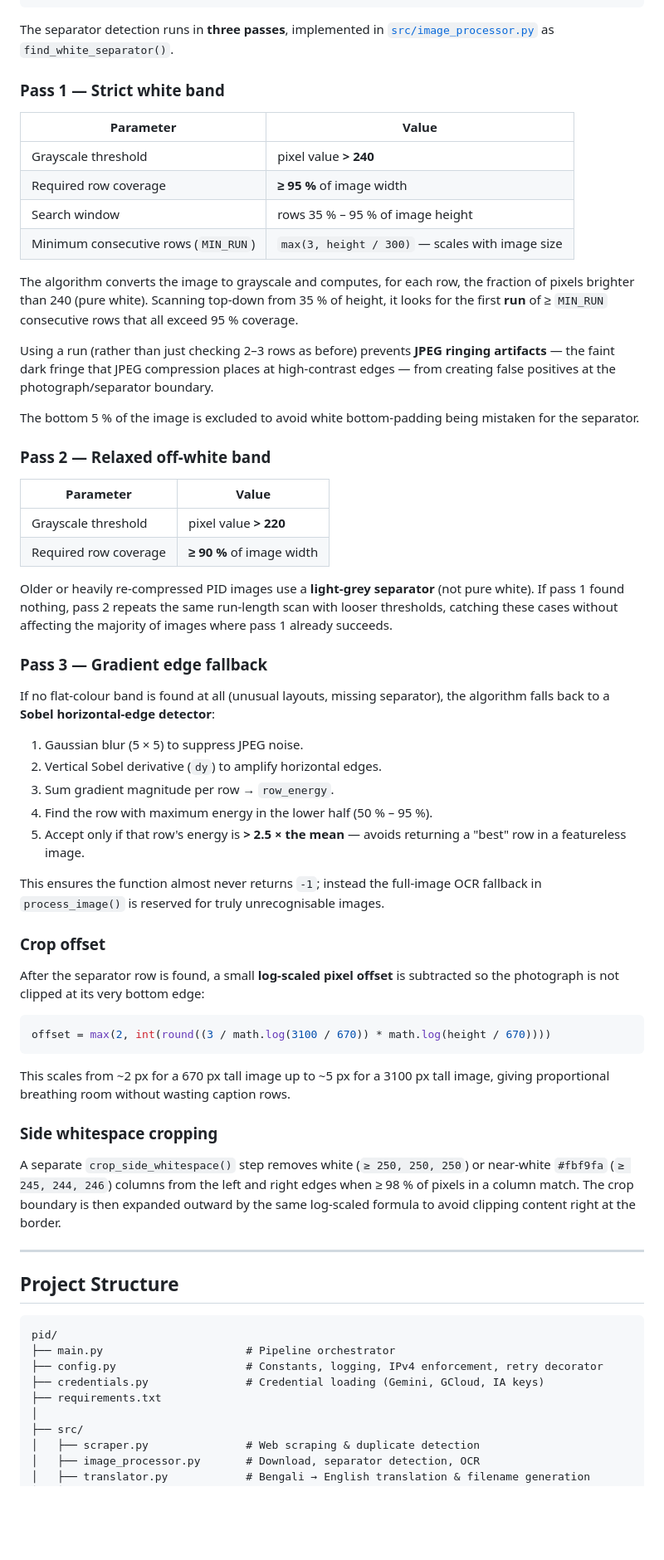
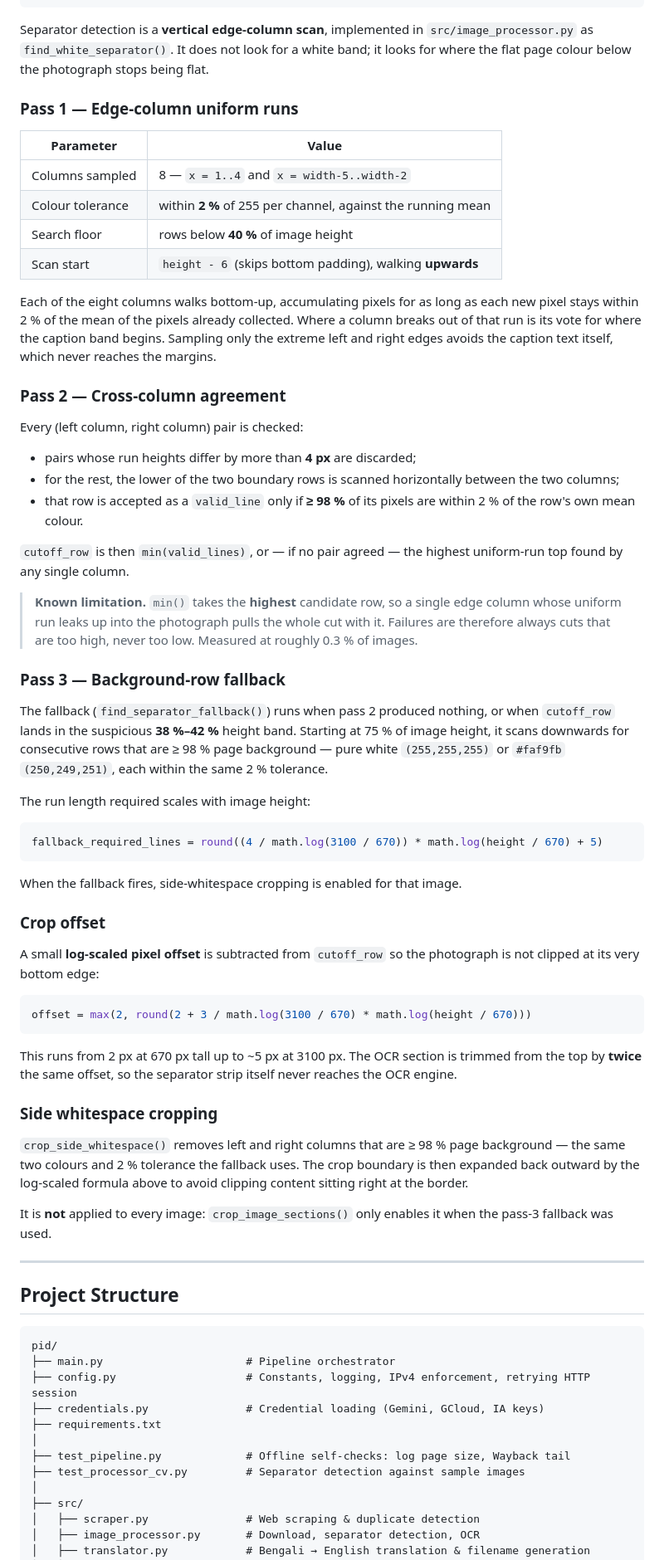
Before and after one commit to RIFAT712/pid-bangladesh-bot, a Markdown page: README.md, the part around one of its changes. Shown at 83% size. Drawn GitHub-style; blank space fills up the shorter version.

Commit message:
Update README and GEMINI docs to match the current code
The docs still described behaviour three commits of changes had removed:

- Cropping Algorithm documented a three-pass white-band + Sobel detector
  that 22db64e reverted away. Rewritten to the vertical edge-column scan
  actually in find_white_separator(), with its cross-column agreement step
  and background-row fallback. The crop-offset formula was missing its
  `2 +` term and the side-crop thresholds were invented; both corrected,
  and side-cropping is noted as fallback-only.
- Retry guidance still named config.retry_on_failure, dropped in b3aa489
  for the urllib3 Retry on http_session().
- Commons logging and Wayback archiving still described the unbounded
  behaviour 90b77c1 replaced; test_pipeline.py from that commit was
  undocumented.

Also removes a dead file:/// link to an old checkout path and adds the
missing ia.key to GEMINI.md's credential list.

Co-Authored-By: Claude Opus 5 (1M context) <noreply@anthropic.com>

````diff
--- a/README.md
+++ b/README.md
@@ -87,57 +89,82 @@ PID source images are composite JPEGs — a **press photograph on top** and a **
 └──────────────────────────────────┘
 ```
 
-The separator detection runs in **three passes**, implemented in [`src/image_processor.py`](file:///D:/PID/PID%202.0/pid/src/image_processor.py) as `find_white_separator()`.
+Separator detection is a **vertical edge-column scan**, implemented in
+`src/image_processor.py` as `find_white_separator()`. It does not look for a
+white band; it looks for where the flat page colour below the photograph stops
+being flat.
 
-### Pass 1 — Strict white band
+### Pass 1 — Edge-column uniform runs
 
 | Parameter | Value |
 |---|---|
-| Grayscale threshold | pixel value **> 240** |
-| Required row coverage | **≥ 95 %** of image width |
-| Search window | rows 35 % – 95 % of image height |
-| Minimum consecutive rows (`MIN_RUN`) | `max(3, height / 300)` — scales with image size |
+| Columns sampled | 8 — `x = 1..4` and `x = width-5..width-2` |
+| Colour tolerance | within **2 %** of 255 per channel, against the running mean |
+| Search floor | rows below **40 %** of image height |
+| Scan start | `height - 6` (skips bottom padding), walking **upwards** |
 
-The algorithm converts the image to grayscale and computes, for each row, the fraction of pixels brighter than 240 (pure white). Scanning top-down from 35 % of height, it looks for the first **run** of ≥ `MIN_RUN` consecutive rows that all exceed 95 % coverage.
+Each of the eight columns walks bottom-up, accumulating pixels for as long as
+each new pixel stays within 2 % of the mean of the pixels already collected.
+Where a column breaks out of that run is its vote for where the caption band
+begins. Sampling only the extreme left and right edges avoids the caption text
+itself, which never reaches the margins.
 
-Using a run (rather than just checking 2–3 rows as before) prevents **JPEG ringing artifacts** — the faint dark fringe that JPEG compression places at high-contrast edges — from creating false positives at the photograph/separator boundary.
+### Pass 2 — Cross-column agreement
 
-The bottom 5 % of the image is excluded to avoid white bottom-padding being mistaken for the separator.
+Every (left column, right column) pair is checked:
 
-### Pass 2 — Relaxed off-white band
+- pairs whose run heights differ by more than **4 px** are discarded;
+- for the rest, the lower of the two boundary rows is scanned horizontally
+  between the two columns;
+- that row is accepted as a `valid_line` only if **≥ 98 %** of its pixels are
+  within 2 % of the row's own mean colour.
 
-| Parameter | Value |
-|---|---|
-| Grayscale threshold | pixel value **> 220** |
-| Required row coverage | **≥ 90 %** of image width |
+`cutoff_row` is then `min(valid_lines)`, or — if no pair agreed — the highest
+uniform-run top found by any single column.
 
-Older or heavily re-compressed PID images use a **light-grey separator** (not pure white). If pass 1 found nothing, pass 2 repeats the same run-length scan with looser thresholds, catching these cases without affecting the majority of images where pass 1 already succeeds.
+> **Known limitation.** `min()` takes the **highest** candidate row, so a single
+> edge column whose uniform run leaks up into the photograph pulls the whole cut
+> with it. Failures are therefore always cuts that are too high, never too low.
+> Measured at roughly 0.3 % of images.
 
-### Pass 3 — Gradient edge fallback
+### Pass 3 — Background-row fallback
 
-If no flat-colour band is found at all (unusual layouts, missing separator), the algorithm falls back to a **Sobel horizontal-edge detector**:
+The fallback (`find_separator_fallback()`) runs when pass 2 produced nothing, or
+when `cutoff_row` lands in the suspicious **38 %–42 %** height band. Starting at
+75 % of image height, it scans downwards for consecutive rows that are ≥ 98 %
+page background — pure white `(255,255,255)` or `#faf9fb` `(250,249,251)`, each
+within the same 2 % tolerance.
 
-1. Gaussian blur (5 × 5) to suppress JPEG noise.
-2. Vertical Sobel derivative (`dy`) to amplify horizontal edges.
-3. Sum gradient magnitude per row → `row_energy`.
-4. Find the row with maximum energy in the lower half (50 % – 95 %).
-5. Accept only if that row's energy is **> 2.5 × the mean** — avoids returning a "best" row in a featureless image.
+The run length required scales with image height:
 
-This ensures the function almost never returns `-1`; instead the full-image OCR fallback in `process_image()` is reserved for truly unrecognisable images.
+```python
+fallback_required_lines = round((4 / math.log(3100 / 670)) * math.log(height / 670) + 5)
+```
+
+When the fallback fires, side-whitespace cropping is enabled for that image.
 
 ### Crop offset
 
-After the separator row is found, a small **log-scaled pixel offset** is subtracted so the photograph is not clipped at its very bottom edge:
+A small **log-scaled pixel offset** is subtracted from `cutoff_row` so the
+photograph is not clipped at its very bottom edge:
 
 ```python
-offset = max(2, int(round((3 / math.log(3100 / 670)) * math.log(height / 670))))
+offset = max(2, round(2 + 3 / math.log(3100 / 670) * math.log(height / 670)))
 ```
 
-This scales from ~2 px for a 670 px tall image up to ~5 px for a 3100 px tall image, giving proportional breathing room without wasting caption rows.
+This runs from 2 px at 670 px tall up to ~5 px at 3100 px. The OCR section is
+trimmed from the top by **twice** the same offset, so the separator strip itself
+never reaches the OCR engine.
 
 ### Side whitespace cropping
 
-A separate `crop_side_whitespace()` step removes white (`≥ 250, 250, 250`) or near-white `#fbf9fa` (`≥ 245, 244, 246`) columns from the left and right edges when ≥ 98 % of pixels in a column match. The crop boundary is then expanded outward by the same log-scaled formula to avoid clipping content right at the border.
+`crop_side_whitespace()` removes left and right columns that are ≥ 98 % page
+background — the same two colours and 2 % tolerance the fallback uses. The crop
+boundary is then expanded back outward by the log-scaled formula above to avoid
+clipping content sitting right at the border.
+
+It is **not** applied to every image: `crop_image_sections()` only enables it
+when the pass-3 fallback was used.
 
 ---
 
@@ -146,9 +173,12 @@ A separate `crop_side_whitespace()` step removes white (`≥ 250, 250, 250`) or
 ```
 pid/
 ├── main.py                      # Pipeline orchestrator
-├── config.py                    # Constants, logging, IPv4 enforcement, retry decorator
+├── config.py                    # Constants, logging, IPv4 enforcement, retrying HTTP session
 ├── credentials.py               # Credential loading (Gemini, GCloud, IA keys)
 ├── requirements.txt
+│
+├── test_pipeline.py             # Offline self-checks: log page size, Wayback tail
+├── test_processor_cv.py         # Separator detection against sample images
 │
 ├── src/
 │   ├── scraper.py               # Web scraping & duplicate detection
````
Also changed, not shown: other parts of README.md (+24 -9 lines), GEMINI.md (+9 -5 lines).
